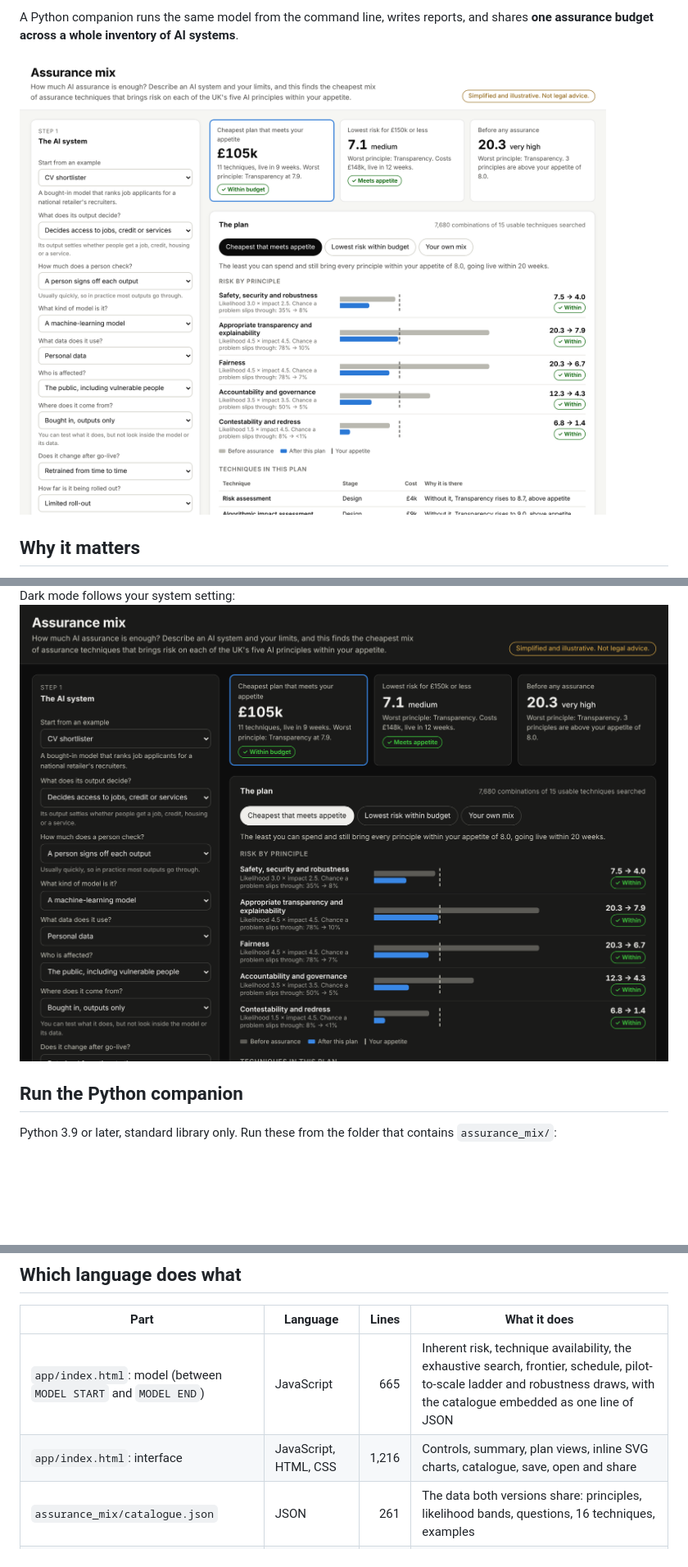
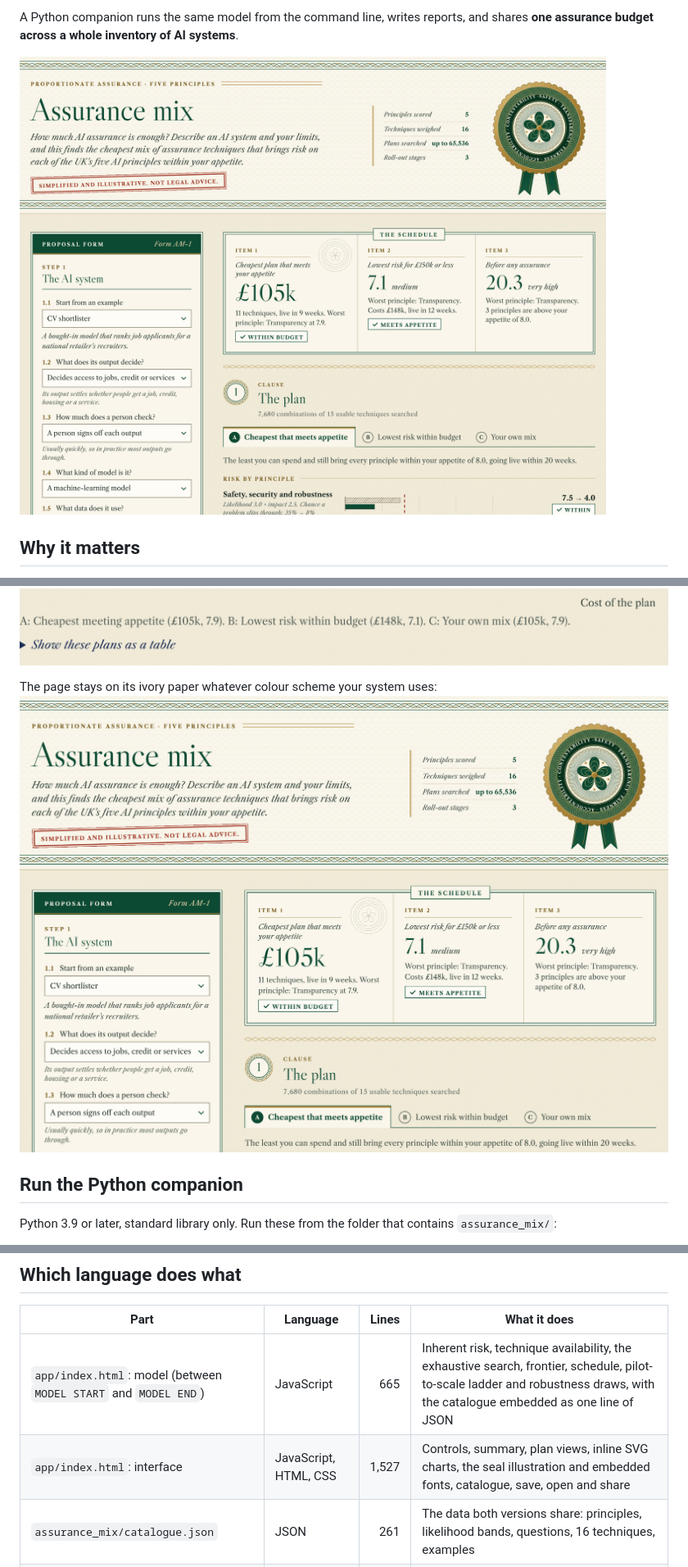
Before and after one commit to bb414/daily-builds, a Markdown page: README.md, 3 parts joined by grey strips. Shown at 82% size. GitHub-like rendering; pictures changed too: docs/dark.png, docs/desktop.png, docs/frontier.png; blank space fills up the shorter version.

```diff
--- a/README.md
+++ b/README.md
@@ -78,7 +78,7 @@ It works on a phone as well as a desktop, in light and dark mode, and every cont
 
 ![The cost frontier, with the cheapest plan, the lowest-risk plan within budget and your own mix marked](docs/frontier.png)
 
-Dark mode follows your system setting: ![The app in dark mode](docs/dark.png)
+The page stays on its ivory paper whatever colour scheme your system uses: ![The app with the system set to dark mode, still on ivory paper](docs/dark.png)
 
 ## Run the Python companion
 
@@ -117,7 +117,7 @@ The parity tests need Node.js and the browser tests need Playwright for Python w
 | Part | Language | Lines | What it does |
 |---|---|---:|---|
 | `app/index.html`: model (between `MODEL START` and `MODEL END`) | JavaScript | 665 | Inherent risk, technique availability, the exhaustive search, frontier, schedule, pilot-to-scale ladder and robustness draws, with the catalogue embedded as one line of JSON |
-| `app/index.html`: interface | JavaScript, HTML, CSS | 1,216 | Controls, summary, plan views, inline SVG charts, catalogue, save, open and share |
+| `app/index.html`: interface | JavaScript, HTML, CSS | 1,527 | Controls, summary, plan views, inline SVG charts, the seal illustration and embedded fonts, catalogue, save, open and share |
 | `assurance_mix/catalogue.json` | JSON | 261 | The data both versions share: principles, likelihood bands, questions, 16 techniques, examples |
 | `assurance_mix/model.py` | Python | 790 | A line-for-line port of the app's model |
 | `assurance_mix/portfolio.py`, `report.py`, `__main__.py` | Python | 646 | Budget allocation across systems, text and Markdown reports, CSV output and the command line |
```
Also changed, not shown: other parts of README.md (+1 -1 lines), docs/ladder.png, docs/phone.png, docs/robustness.png, 3 other files.
